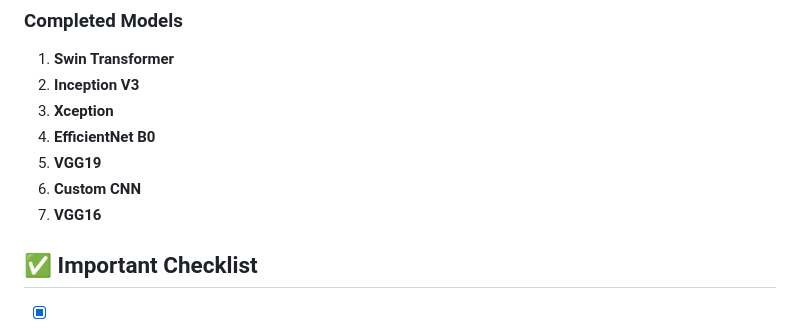
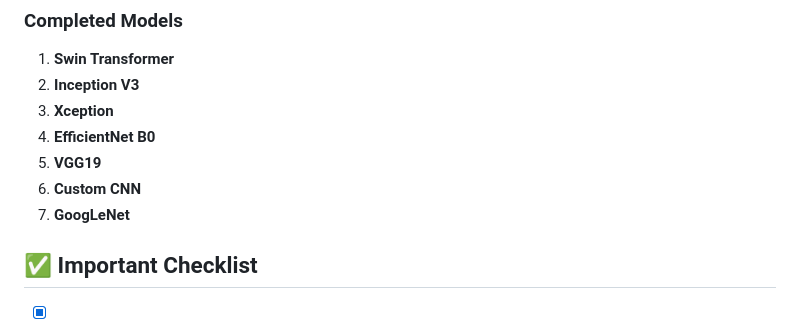
Before and after one commit to akshaykamath45/dl-research-project, a Markdown page: README.md, the part around the change. Rendered like a GitHub page.

```diff
--- a/README.md
+++ b/README.md
@@ -14,7 +14,7 @@ This project aims to classify bird species using deep learning techniques. Our d
 4. **EfficientNet B0**
 5. **VGG19**
 6. **Custom CNN**
-7. **VGG16**
+7. **GoogLeNet**
 
 
 
```
